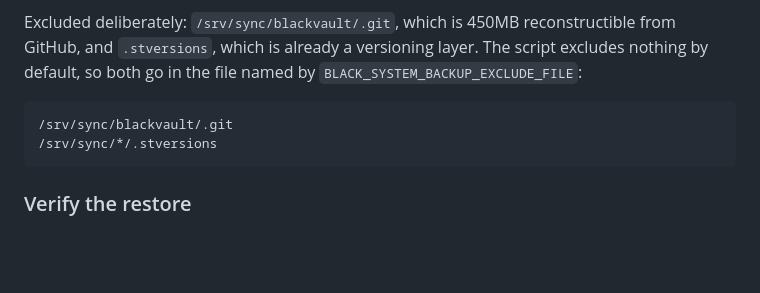
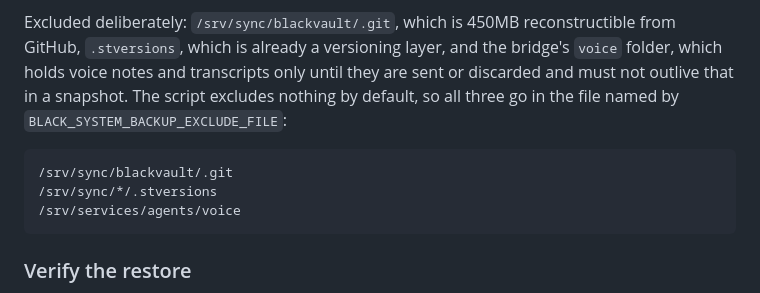
Before and after one commit to realdavidvega/dotfiles, a Markdown page: doc/personal-cloud-sync.md, the part around the change. Rendered like a GitHub page; blank space fills up the shorter version.

````diff
--- a/doc/personal-cloud-sync.md
+++ b/doc/personal-cloud-sync.md
@@ -488,12 +488,15 @@ the list below has to be set there explicitly, colon-separated.
   `agent-bridge.py discover`, so this is convenience rather than the only copy
 
 Excluded deliberately: `/srv/sync/blackvault/.git`, which is 450MB reconstructible from GitHub,
-and `.stversions`, which is already a versioning layer. The script excludes nothing by default,
-so both go in the file named by `BLACK_SYSTEM_BACKUP_EXCLUDE_FILE`:
+`.stversions`, which is already a versioning layer, and the bridge's `voice` folder, which holds
+voice notes and transcripts only until they are sent or discarded and must not outlive that in a
+snapshot. The script excludes nothing by default, so all three go in the file named by
+`BLACK_SYSTEM_BACKUP_EXCLUDE_FILE`:
 
 ```text
 /srv/sync/blackvault/.git
 /srv/sync/*/.stversions
+/srv/services/agents/voice
 ```
 
 ### Verify the restore
````
Also changed, not shown: CLAUDE.md (+3 -1 lines), doc/remote-agent-sessions.md (+23 -6 lines).
